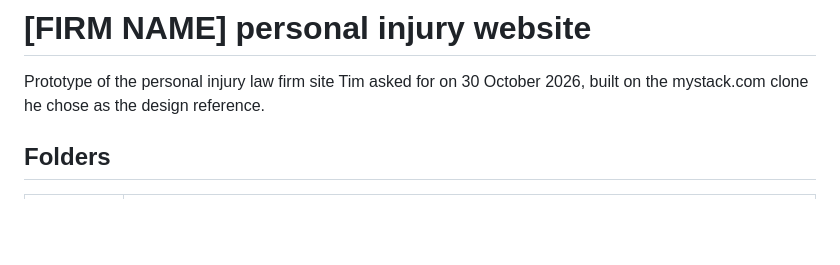
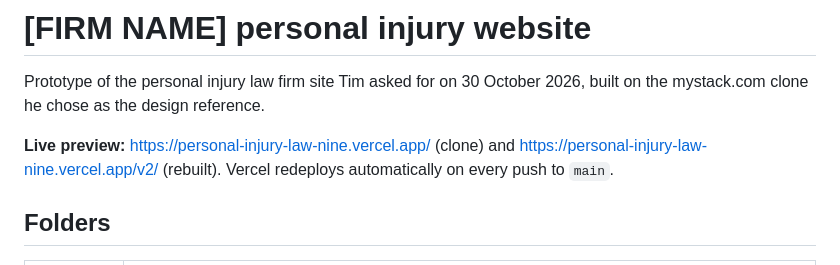
Before and after one commit to sue-mmjb/10flat, a Markdown page: README.md, the part around the change. GitHub-like rendering; blank space fills up the shorter version.

Commit message:
Add live Vercel preview URL to README
Co-Authored-By: Claude Fable 5.1 <noreply@anthropic.com>

```diff
--- a/README.md
+++ b/README.md
@@ -1,6 +1,8 @@
 # [FIRM NAME] personal injury website
 
 Prototype of the personal injury law firm site Tim asked for on 30 October 2026, built on the mystack.com clone he chose as the design reference.
+
+**Live preview:** https://personal-injury-law-nine.vercel.app/ (clone) and https://personal-injury-law-nine.vercel.app/v2/ (rebuilt). Vercel redeploys automatically on every push to `main`.
 
 ## Folders
 
```
